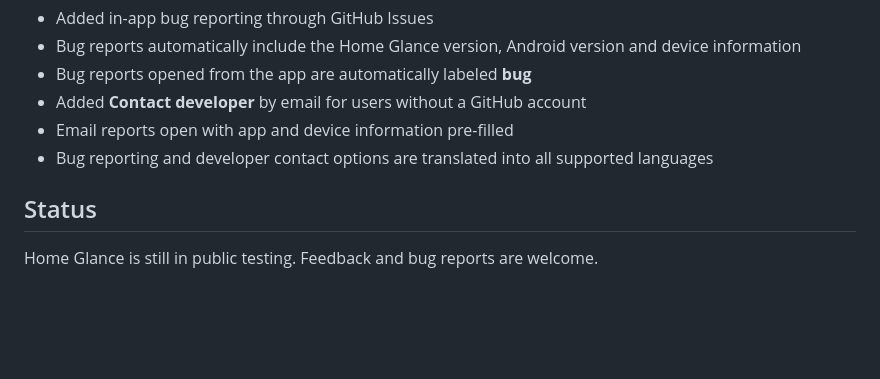
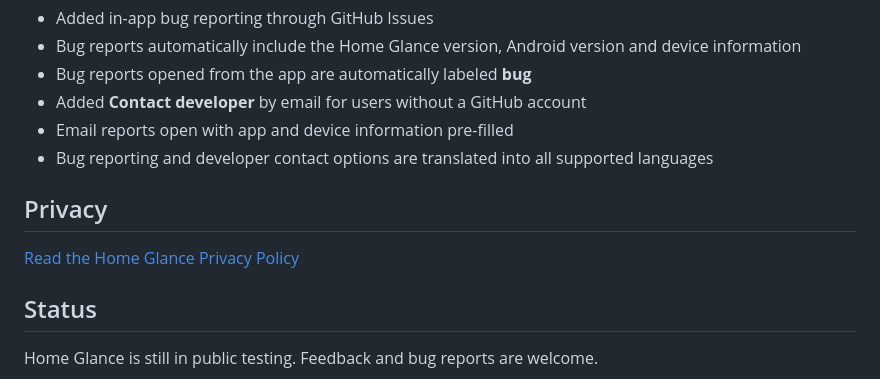
Before and after one commit to vanloocek-collab/Home-Glance-Releases, a Markdown page: README.md, the part around the change. GitHub-like rendering; blank space fills up the shorter version.

Commit message:
Link privacy policy from README

```diff
--- a/README.md
+++ b/README.md
@@ -97,6 +97,10 @@ Availability depends on the device and installed system apps.
 - Email reports open with app and device information pre-filled
 - Bug reporting and developer contact options are translated into all supported languages
 
+## Privacy
+
+[Read the Home Glance Privacy Policy](PRIVACY.md)
+
 ## Status
 
 Home Glance is still in public testing. Feedback and bug reports are welcome.
```
